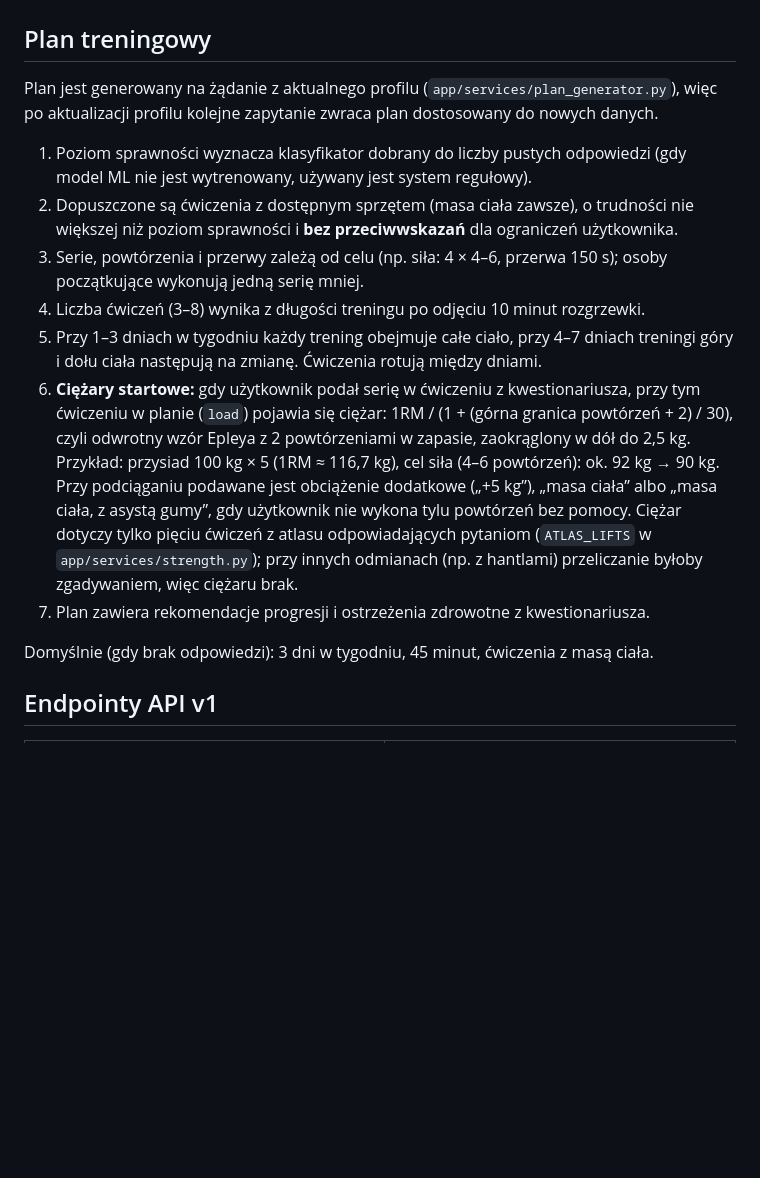
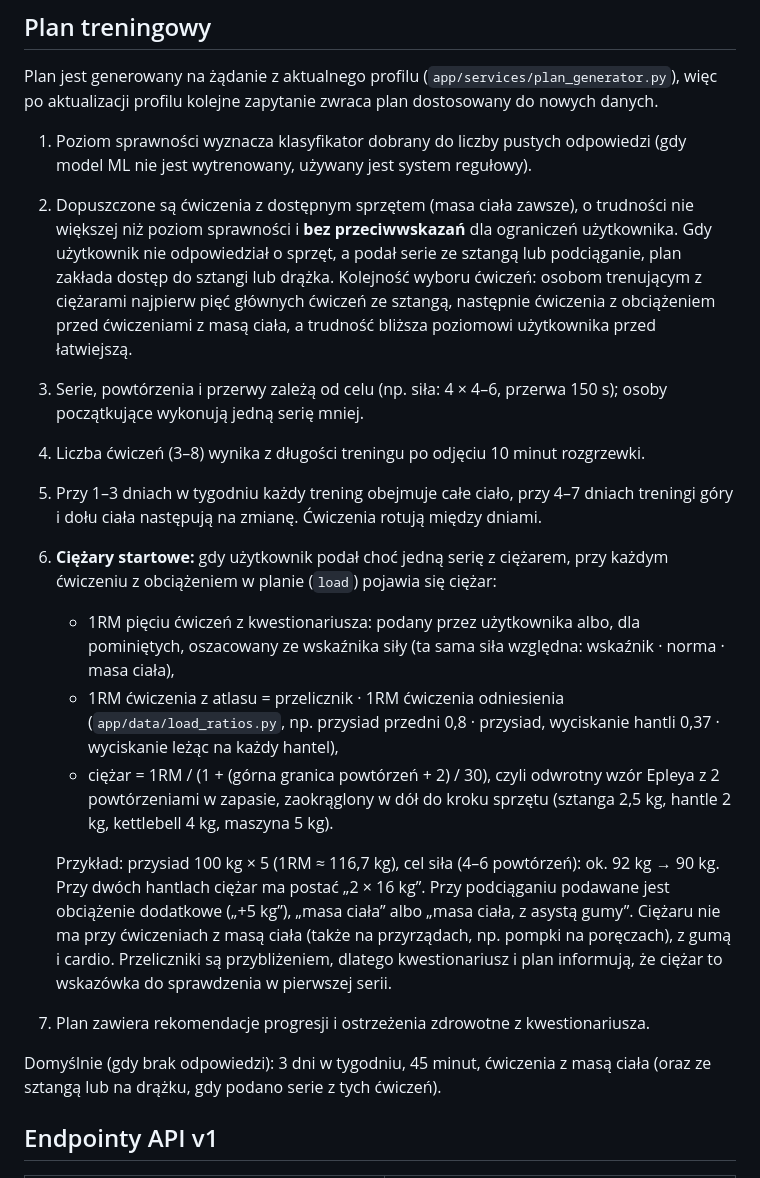
Before and after one commit to PIwaszkiewicz/fitness_ai, a Markdown page: docs/README.md, the part around the change. Rendered like a GitHub page; blank space fills up the shorter version.

Commit message:
Dodano ciężary startowe do wszystkich ćwiczeń z obciążeniem i poprawiono dobór ćwiczeń (#28)

```diff
--- a/docs/README.md
+++ b/docs/README.md
@@ -189,22 +189,34 @@ więc po aktualizacji profilu kolejne zapytanie zwraca plan dostosowany do nowyc
    nie jest wytrenowany, używany jest system regułowy).
 2. Dopuszczone są ćwiczenia z dostępnym sprzętem (masa ciała zawsze), o trudności
    nie większej niż poziom sprawności i **bez przeciwwskazań** dla ograniczeń użytkownika.
+   Gdy użytkownik nie odpowiedział o sprzęt, a podał serie ze sztangą lub podciąganie,
+   plan zakłada dostęp do sztangi lub drążka. Kolejność wyboru ćwiczeń: osobom trenującym
+   z ciężarami najpierw pięć głównych ćwiczeń ze sztangą, następnie ćwiczenia z obciążeniem
+   przed ćwiczeniami z masą ciała, a trudność bliższa poziomowi użytkownika przed łatwiejszą.
 3. Serie, powtórzenia i przerwy zależą od celu (np. siła: 4 × 4–6, przerwa 150 s);
    osoby początkujące wykonują jedną serię mniej.
 4. Liczba ćwiczeń (3–8) wynika z długości treningu po odjęciu 10 minut rozgrzewki.
 5. Przy 1–3 dniach w tygodniu każdy trening obejmuje całe ciało, przy 4–7 dniach
    treningi góry i dołu ciała następują na zmianę. Ćwiczenia rotują między dniami.
-6. **Ciężary startowe:** gdy użytkownik podał serię w ćwiczeniu z kwestionariusza, przy tym
-   ćwiczeniu w planie (`load`) pojawia się ciężar: 1RM / (1 + (górna granica powtórzeń + 2) / 30),
-   czyli odwrotny wzór Epleya z 2 powtórzeniami w zapasie, zaokrąglony w dół do 2,5 kg.
+6. **Ciężary startowe:** gdy użytkownik podał choć jedną serię z ciężarem, przy każdym
+   ćwiczeniu z obciążeniem w planie (`load`) pojawia się ciężar:
+   - 1RM pięciu ćwiczeń z kwestionariusza: podany przez użytkownika albo, dla pominiętych,
+     oszacowany ze wskaźnika siły (ta sama siła względna: wskaźnik · norma · masa ciała),
+   - 1RM ćwiczenia z atlasu = przelicznik · 1RM ćwiczenia odniesienia (`app/data/load_ratios.py`,
+     np. przysiad przedni 0,8 · przysiad, wyciskanie hantli 0,37 · wyciskanie leżąc na każdy hantel),
+   - ciężar = 1RM / (1 + (górna granica powtórzeń + 2) / 30), czyli odwrotny wzór Epleya
+     z 2 powtórzeniami w zapasie, zaokrąglony w dół do kroku sprzętu (sztanga 2,5 kg, hantle 2 kg,
+     kettlebell 4 kg, maszyna 5 kg).
+
    Przykład: przysiad 100 kg × 5 (1RM ≈ 116,7 kg), cel siła (4–6 powtórzeń): ok. 92 kg → 90 kg.
-   Przy podciąganiu podawane jest obciążenie dodatkowe („+5 kg”), „masa ciała” albo „masa ciała,
-   z asystą gumy”, gdy użytkownik nie wykona tylu powtórzeń bez pomocy. Ciężar dotyczy tylko pięciu
-   ćwiczeń z atlasu odpowiadających pytaniom (`ATLAS_LIFTS` w `app/services/strength.py`);
-   przy innych odmianach (np. z hantlami) przeliczanie byłoby zgadywaniem, więc ciężaru brak.
+   Przy dwóch hantlach ciężar ma postać „2 × 16 kg”. Przy podciąganiu podawane jest obciążenie
+   dodatkowe („+5 kg”), „masa ciała” albo „masa ciała, z asystą gumy”. Ciężaru nie ma przy
+   ćwiczeniach z masą ciała (także na przyrządach, np. pompki na poręczach), z gumą i cardio.
+   Przeliczniki są przybliżeniem, dlatego kwestionariusz i plan informują, że ciężar to wskazówka
+   do sprawdzenia w pierwszej serii.
 7. Plan zawiera rekomendacje progresji i ostrzeżenia zdrowotne z kwestionariusza.
 
-Domyślnie (gdy brak odpowiedzi): 3 dni w tygodniu, 45 minut, ćwiczenia z masą ciała.
+Domyślnie (gdy brak odpowiedzi): 3 dni w tygodniu, 45 minut, ćwiczenia z masą ciała (oraz ze sztangą lub na drążku, gdy podano serie z tych ćwiczeń).
 
 ## Endpointy API v1
 
```
Also changed, not shown: docs/EXPERIMENTS.md (+19 -16 lines), docs/ZRODLA.md (+2 -0 lines), docs/experiments/plan_quality.png, 7 other files.
